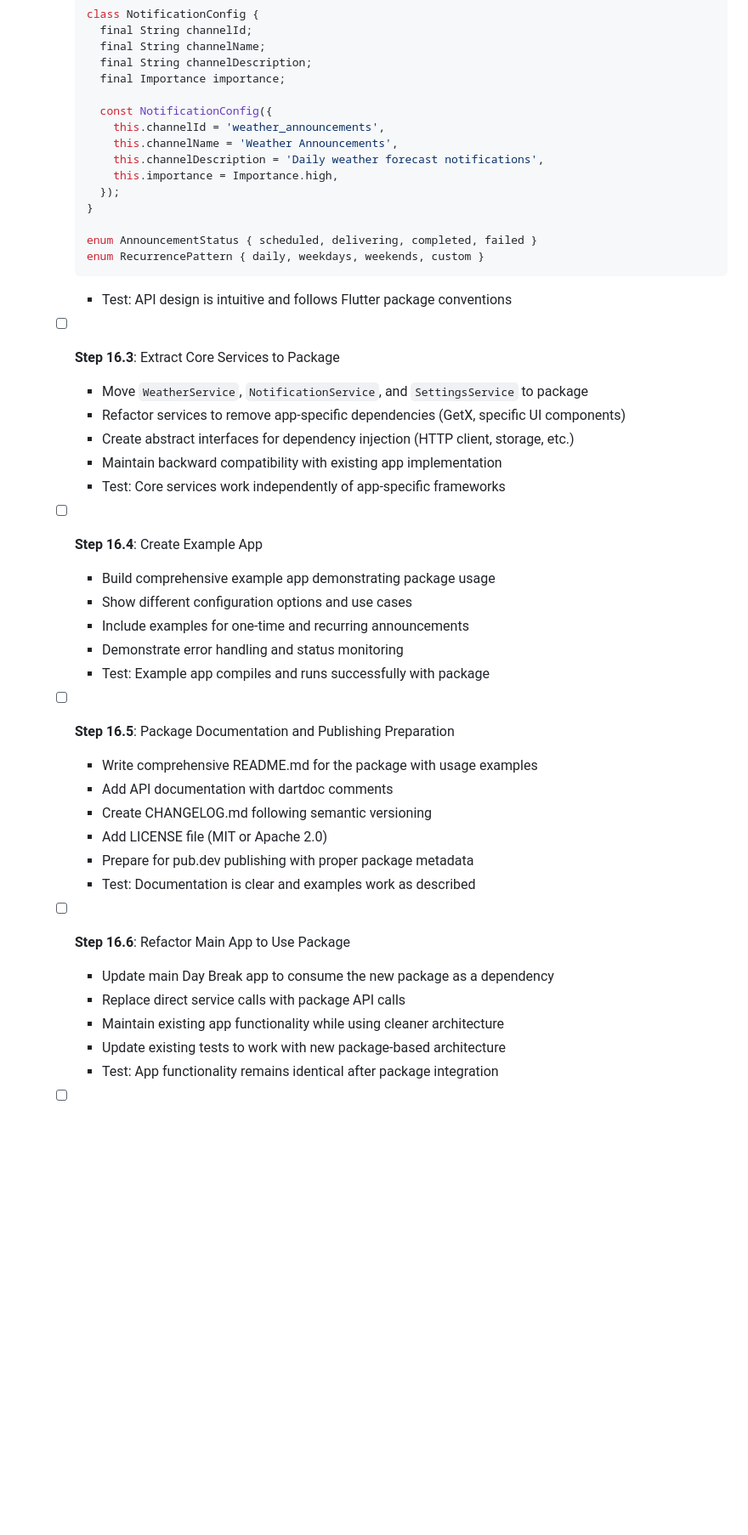
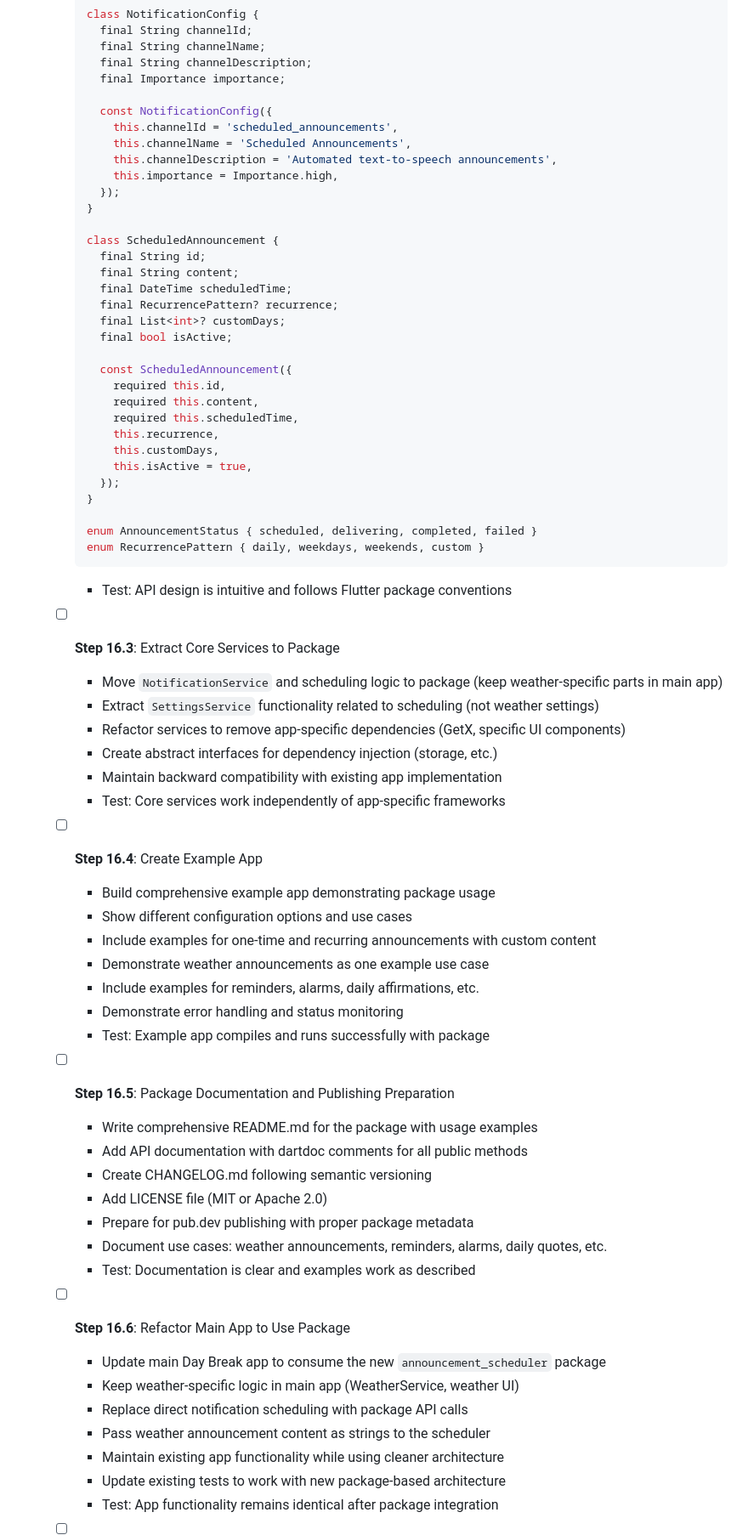
Before and after one commit to koorzenb/day_break, a Markdown page: PLAN.md, the part around one of its changes. Shown at 85% size. GitHub-like rendering; blank space fills up the shorter version.

```diff
--- a/PLAN.md
+++ b/PLAN.md
@@ -200,10 +213,28 @@ This document outlines the development plan for the Day Break application, based
       final Importance importance;
 
       const NotificationConfig({
-        this.channelId = 'weather_announcements',
-        this.channelName = 'Weather Announcements',
-        this.channelDescription = 'Daily weather forecast notifications',
+        this.channelId = 'scheduled_announcements',
+        this.channelName = 'Scheduled Announcements',
+        this.channelDescription = 'Automated text-to-speech announcements',
         this.importance = Importance.high,
+      });
+    }
+
+    class ScheduledAnnouncement {
+      final String id;
+      final String content;
+      final DateTime scheduledTime;
+      final RecurrencePattern? recurrence;
+      final List<int>? customDays;
+      final bool isActive;
+
+      const ScheduledAnnouncement({
+        required this.id,
+        required this.content,
+        required this.scheduledTime,
+        this.recurrence,
+        this.customDays,
+        this.isActive = true,
       });
     }
 
@@ -213,27 +244,33 @@ This document outlines the development plan for the Day Break application, based
 
     - Test: API design is intuitive and follows Flutter package conventions
   - [ ] **Step 16.3**: Extract Core Services to Package
-    - Move `WeatherService`, `NotificationService`, and `SettingsService` to package
+    - Move `NotificationService` and scheduling logic to package (keep weather-specific parts in main app)
+    - Extract `SettingsService` functionality related to scheduling (not weather settings)
     - Refactor services to remove app-specific dependencies (GetX, specific UI components)
-    - Create abstract interfaces for dependency injection (HTTP client, storage, etc.)
+    - Create abstract interfaces for dependency injection (storage, etc.)
     - Maintain backward compatibility with existing app implementation
     - Test: Core services work independently of app-specific frameworks
   - [ ] **Step 16.4**: Create Example App
     - Build comprehensive example app demonstrating package usage
     - Show different configuration options and use cases
-    - Include examples for one-time and recurring announcements
+    - Include examples for one-time and recurring announcements with custom content
+    - Demonstrate weather announcements as one example use case
+    - Include examples for reminders, alarms, daily affirmations, etc.
     - Demonstrate error handling and status monitoring
     - Test: Example app compiles and runs successfully with package
   - [ ] **Step 16.5**: Package Documentation and Publishing Preparation
     - Write comprehensive README.md for the package with usage examples
-    - Add API documentation with dartdoc comments
+    - Add API documentation with dartdoc comments for all public methods
     - Create CHANGELOG.md following semantic versioning
     - Add LICENSE file (MIT or Apache 2.0)
     - Prepare for pub.dev publishing with proper package metadata
+    - Document use cases: weather announcements, reminders, alarms, daily quotes, etc.
     - Test: Documentation is clear and examples work as described
   - [ ] **Step 16.6**: Refactor Main App to Use Package
-    - Update main Day Break app to consume the new package as a dependency
-    - Replace direct service calls with package API calls
+    - Update main Day Break app to consume the new `announcement_scheduler` package
+    - Keep weather-specific logic in main app (WeatherService, weather UI)
+    - Replace direct notification scheduling with package API calls
+    - Pass weather announcement content as strings to the scheduler
     - Maintain existing app functionality while using cleaner architecture
     - Update existing tests to work with new package-based architecture
     - Test: App functionality remains identical after package integration
```
Also changed, not shown: other parts of PLAN.md (+32 -19 lines).
